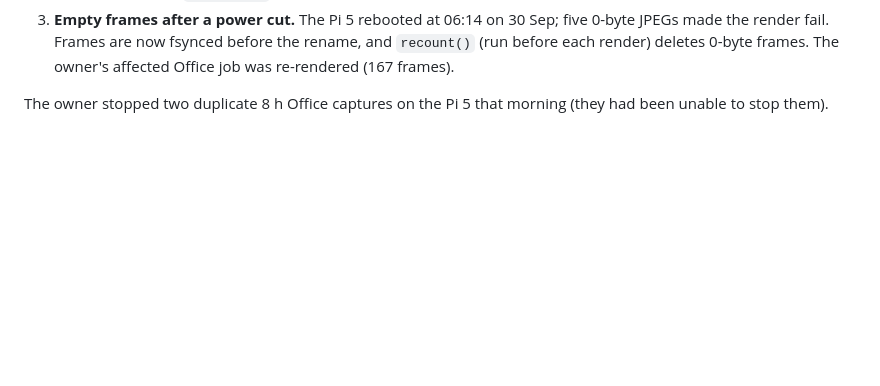
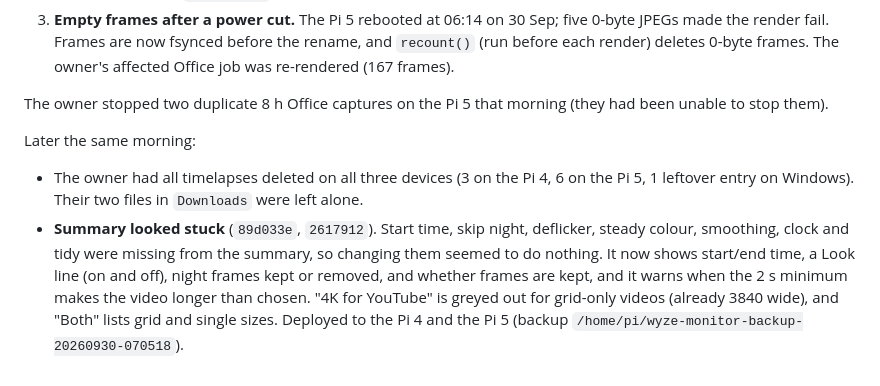
Before and after one commit to bobster316/go2rtc-wyze-monitor, a Markdown page: HANDOVER-2026-09-29-TIMELAPSE-QUALITY.md, the part around the change. GitHub-like rendering; blank space fills up the shorter version.

Commit message:
docs: note summary fix and deleted timelapses
Co-Authored-By: Claude Opus 5.5 <noreply@anthropic.com>

```diff
--- a/HANDOVER-2026-09-29-TIMELAPSE-QUALITY.md
+++ b/HANDOVER-2026-09-29-TIMELAPSE-QUALITY.md
@@ -263,3 +263,17 @@ unchanged). Windows picks them up on next launch. **Not pushed.**
 
 The owner stopped two duplicate 8 h Office captures on the Pi 5 that morning
 (they had been unable to stop them).
+
+Later the same morning:
+
+- The owner had all timelapses deleted on all three devices (3 on the Pi 4,
+  6 on the Pi 5, 1 leftover entry on Windows). Their two files in
+  `Downloads` were left alone.
+- **Summary looked stuck** (`89d033e`, `2617912`). Start time, skip night,
+  deflicker, steady colour, smoothing, clock and tidy were missing from the
+  summary, so changing them seemed to do nothing. It now shows start/end
+  time, a Look line (on and off), night frames kept or removed, and whether
+  frames are kept, and it warns when the 2 s minimum makes the video longer than
+  chosen. "4K for YouTube" is greyed out for grid-only videos (already
+  3840 wide), and "Both" lists grid and single sizes. Deployed to the Pi 4
+  and the Pi 5 (backup `/home/pi/wyze-monitor-backup-20260930-070518`).
```
